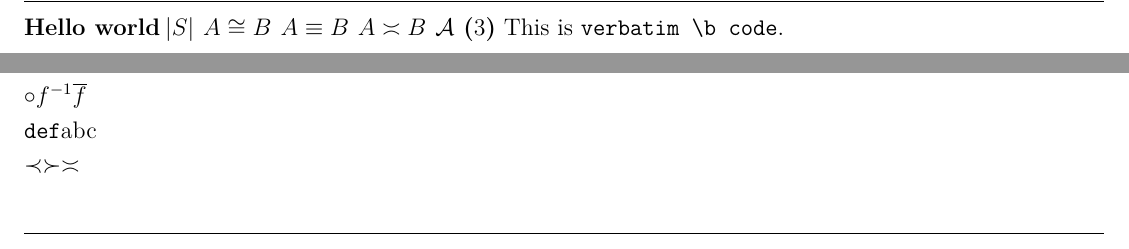
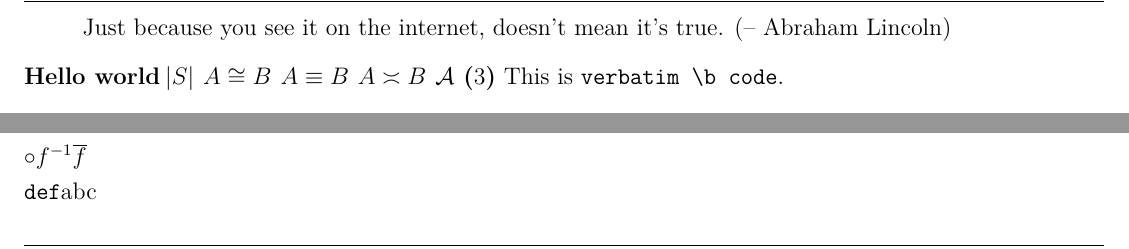
Before and after one commit to jasonhansel/antix, a LaTeX problem sheet (example.tex, which reads hw.cls): two parts of page 1 of 2, joined at a grey line, cut at the place of the change. Compiled offline with pdfLaTeX; a missing font is replaced by an installed copy or a similar font; a LaTeX package or settings file that is missing is left out.

Commit message:
csquotes

```diff
--- a/example.tex
+++ b/example.tex
@@ -3,6 +3,11 @@
   % \fancyhead[L]{HW}
 
 \begin{document}
+
+\begin{displayquote}[-- Abraham Lincoln]
+Just because you see it on the internet, doesn't mean it's true.
+\end{displayquote}
+
 
 
 \b{Hello world $\sz{S}$ $A \iso B$ $A \con B$ $A \creq B$ $\ayy$ $\bpar{3}$}
--- a/hw.cls
+++ b/hw.cls
@@ -33,6 +33,9 @@
 
 % Typography
 \RequirePackage[english]{babel} % Multilingual tools
+\AtEndOfClass{ % Must be loaded before "article"
+	\usepackage[autostyle, english=american,threshold=0]{csquotes}
+}
 \RequirePackage{ragged2e} % Non-justified text
 \RequirePackage{setspace} % Better line spacing
 \RequirePackage{soul} % Nice underlining
@@ -319,8 +322,9 @@
 \renewcommand\cellalign{tl}
 \setul{.6ex}{.1ex}
 \setlength{\mathindent}{0pt}
-\usepackage[autostyle, english=american]{csquotes}
-\MakeOuterQuote{"}
+\AtEndOfClass{ % Configure csquotes; csquotes loaded late
+	\MakeOuterQuote{"}
+}
 
 
 \newlength{\msize}
```
Also changed, not shown: example.pdf.
